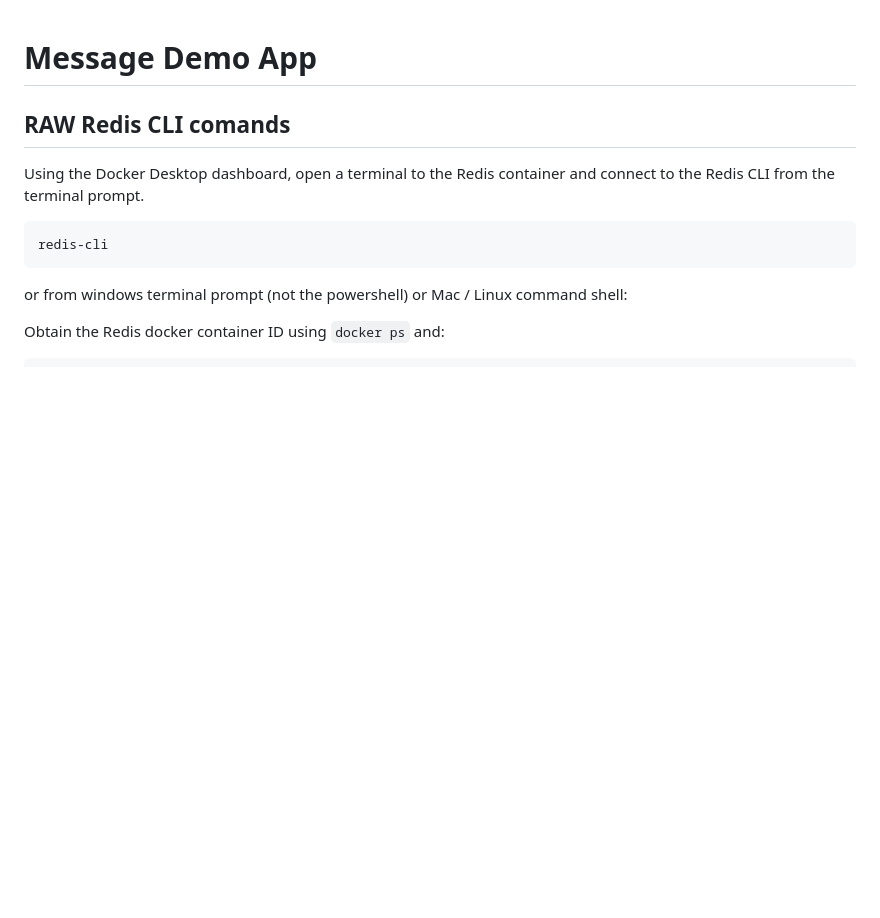
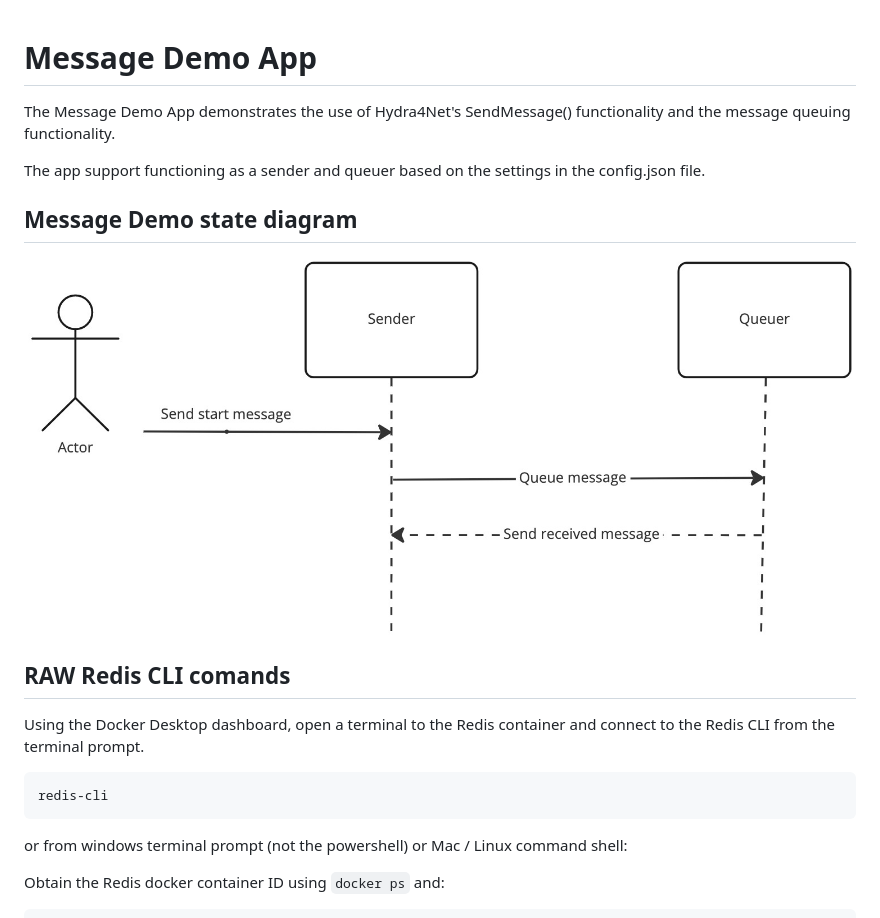
Before and after one commit to pnxtech/Hydra4Net-Development, a Markdown page: MessageDemo/README.md, the part around the change. Rendered like a GitHub page; pictures changed too: MessageDemo/messaging-uml.jpg (added); blank space fills up the shorter version.

Commit message:
updated message demo readme

```diff
--- a/MessageDemo/README.md
+++ b/MessageDemo/README.md
@@ -1,6 +1,11 @@
 # Message Demo App
 
+The Message Demo App demonstrates the use of Hydra4Net's SendMessage() functionality and the message queuing functionality.
 
+The app support functioning as a sender and queuer based on the settings in the config.json file.
+
+## Message Demo state diagram
+![](messaging-uml.jpg)
 
 ## RAW Redis CLI comands
 Using the Docker Desktop dashboard, open a terminal to the Redis container and connect to the Redis CLI from the terminal prompt.
```
